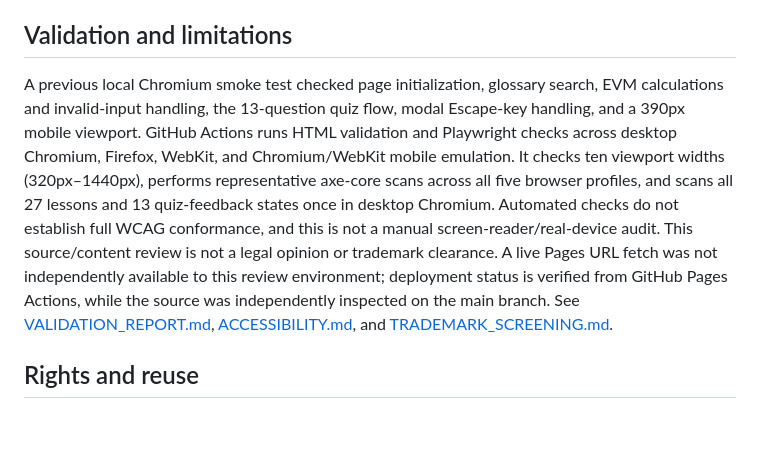
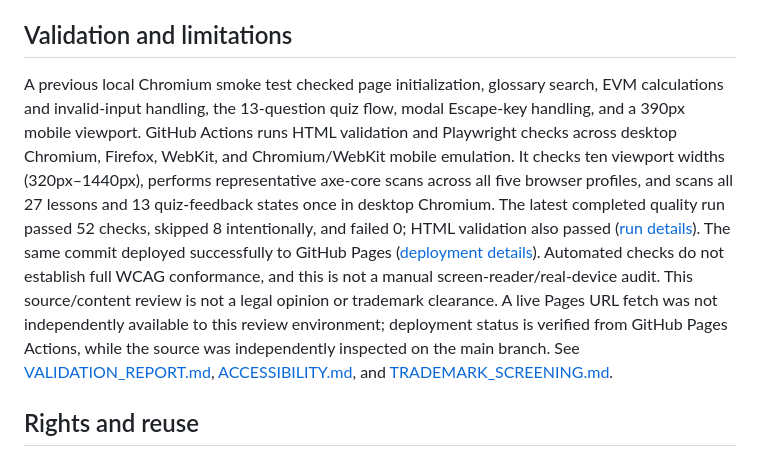
Before and after one commit to Dhananjith1/PM-Academy, a Markdown page: README.md, the part around the change. GitHub-like rendering; blank space fills up the shorter version.

Commit message:
Add latest measured quality and deployment result to README

```diff
--- a/README.md
+++ b/README.md
@@ -77,7 +77,7 @@ Lesson completion IDs are stored in the current browser. The site uses local bro
 
 ## Validation and limitations
 
-A previous local Chromium smoke test checked page initialization, glossary search, EVM calculations and invalid-input handling, the 13-question quiz flow, modal Escape-key handling, and a 390px mobile viewport. GitHub Actions runs HTML validation and Playwright checks across desktop Chromium, Firefox, WebKit, and Chromium/WebKit mobile emulation. It checks ten viewport widths (320px–1440px), performs representative axe-core scans across all five browser profiles, and scans all 27 lessons and 13 quiz-feedback states once in desktop Chromium. Automated checks do not establish full WCAG conformance, and this is not a manual screen-reader/real-device audit. This source/content review is not a legal opinion or trademark clearance. A live Pages URL fetch was not independently available to this review environment; deployment status is verified from GitHub Pages Actions, while the source was independently inspected on the main branch. See [VALIDATION_REPORT.md](VALIDATION_REPORT.md), [ACCESSIBILITY.md](ACCESSIBILITY.md), and [TRADEMARK_SCREENING.md](TRADEMARK_SCREENING.md).
+A previous local Chromium smoke test checked page initialization, glossary search, EVM calculations and invalid-input handling, the 13-question quiz flow, modal Escape-key handling, and a 390px mobile viewport. GitHub Actions runs HTML validation and Playwright checks across desktop Chromium, Firefox, WebKit, and Chromium/WebKit mobile emulation. It checks ten viewport widths (320px–1440px), performs representative axe-core scans across all five browser profiles, and scans all 27 lessons and 13 quiz-feedback states once in desktop Chromium. The latest completed quality run passed 52 checks, skipped 8 intentionally, and failed 0; HTML validation also passed ([run details](https://github.com/Dhananjith1/PM-Academy/actions/runs/42984701843)). The same commit deployed successfully to GitHub Pages ([deployment details](https://github.com/Dhananjith1/PM-Academy/actions/runs/42984701969)). Automated checks do not establish full WCAG conformance, and this is not a manual screen-reader/real-device audit. This source/content review is not a legal opinion or trademark clearance. A live Pages URL fetch was not independently available to this review environment; deployment status is verified from GitHub Pages Actions, while the source was independently inspected on the main branch. See [VALIDATION_REPORT.md](VALIDATION_REPORT.md), [ACCESSIBILITY.md](ACCESSIBILITY.md), and [TRADEMARK_SCREENING.md](TRADEMARK_SCREENING.md).
 
 ## Rights and reuse
 
```
